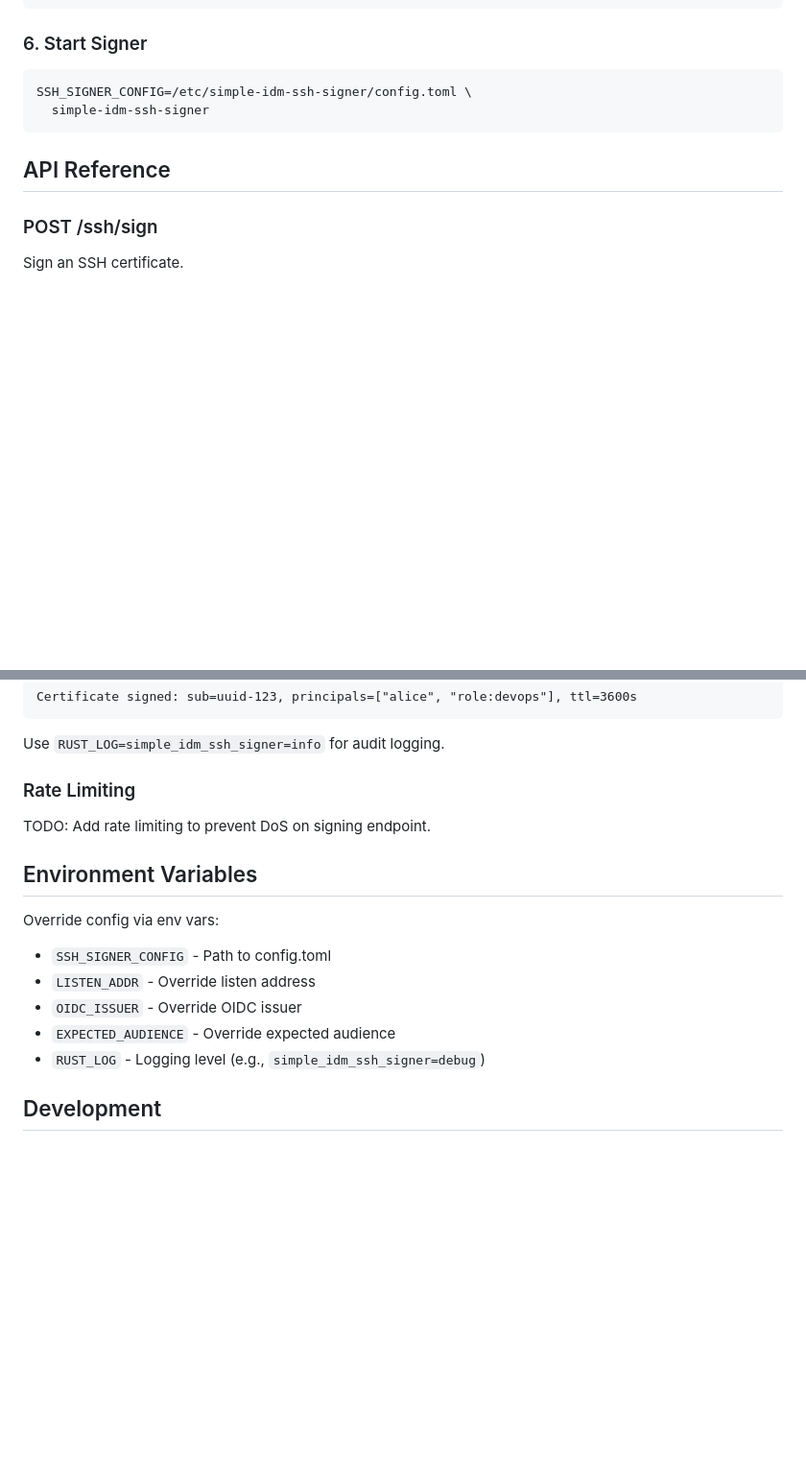
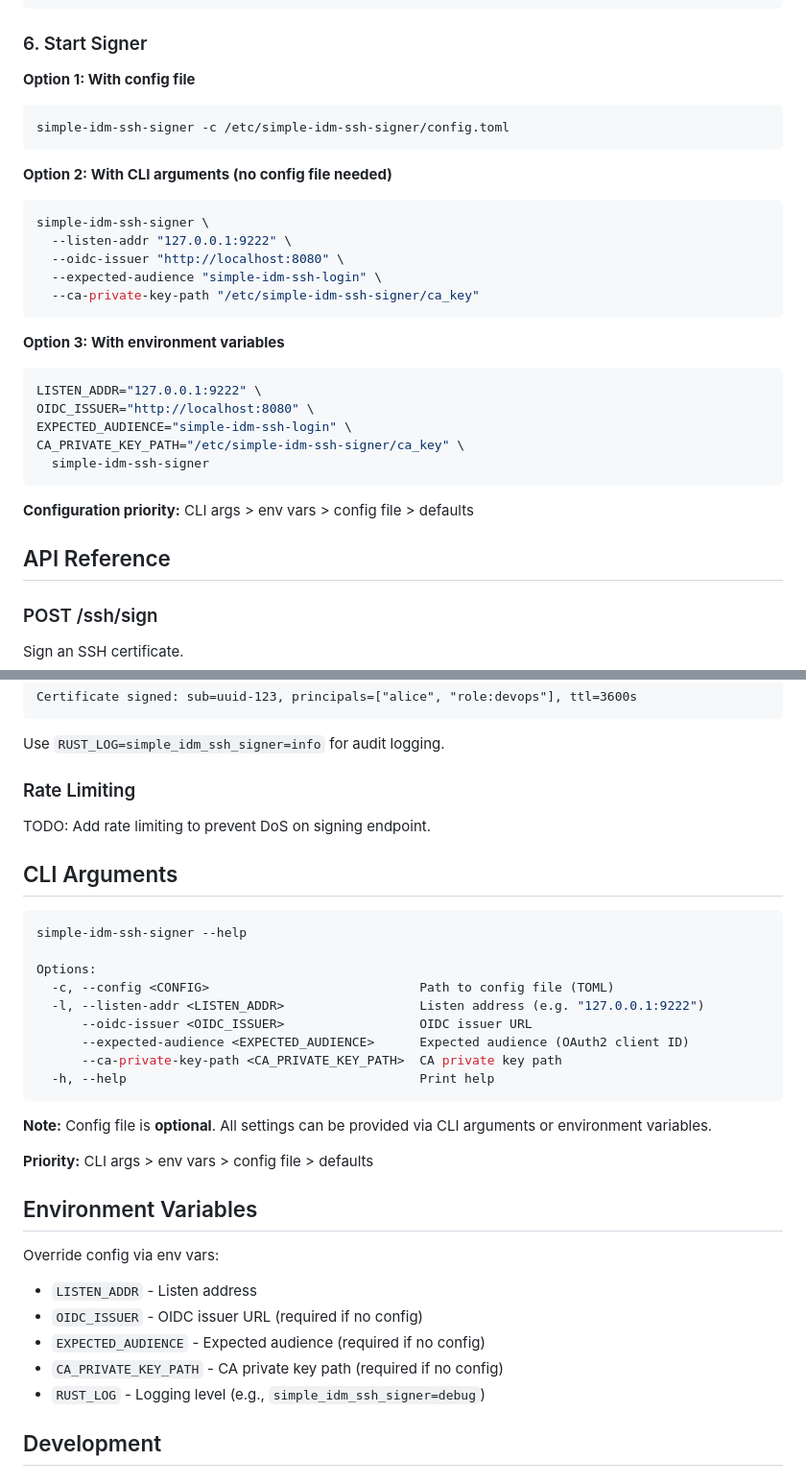
Before and after one commit to martinmares/simple-idm-server, a Markdown page: docs/SSH-SIGNER.md, 2 parts joined by grey strips. Shown at 96% size. Rendered like a GitHub page; blank space fills up the shorter version.

Commit message:
fix: SSH-SIGNER.md

````diff
--- a/docs/SSH-SIGNER.md
+++ b/docs/SSH-SIGNER.md
@@ -95,10 +95,33 @@ simple-idm-ctl user-groups add --username alice --group "ssh:role:devops"
 
 ### 6. Start Signer
 
+**Option 1: With config file**
+
 ```bash
-SSH_SIGNER_CONFIG=/etc/simple-idm-ssh-signer/config.toml \
+simple-idm-ssh-signer -c /etc/simple-idm-ssh-signer/config.toml
+```
+
+**Option 2: With CLI arguments (no config file needed)**
+
+```bash
+simple-idm-ssh-signer \
+  --listen-addr "127.0.0.1:9222" \
+  --oidc-issuer "http://localhost:8080" \
+  --expected-audience "simple-idm-ssh-login" \
+  --ca-private-key-path "/etc/simple-idm-ssh-signer/ca_key"
+```
+
+**Option 3: With environment variables**
+
+```bash
+LISTEN_ADDR="127.0.0.1:9222" \
+OIDC_ISSUER="http://localhost:8080" \
+EXPECTED_AUDIENCE="simple-idm-ssh-login" \
+CA_PRIVATE_KEY_PATH="/etc/simple-idm-ssh-signer/ca_key" \
   simple-idm-ssh-signer
 ```
+
+**Configuration priority:** CLI args > env vars > config file > defaults
 
 ## API Reference
 
@@ -214,14 +237,32 @@ Use `RUST_LOG=simple_idm_ssh_signer=info` for audit logging.
 
 TODO: Add rate limiting to prevent DoS on signing endpoint.
 
+## CLI Arguments
+
+```bash
+simple-idm-ssh-signer --help
+
+Options:
+  -c, --config <CONFIG>                            Path to config file (TOML)
+  -l, --listen-addr <LISTEN_ADDR>                  Listen address (e.g. "127.0.0.1:9222")
+      --oidc-issuer <OIDC_ISSUER>                  OIDC issuer URL
+      --expected-audience <EXPECTED_AUDIENCE>      Expected audience (OAuth2 client ID)
+      --ca-private-key-path <CA_PRIVATE_KEY_PATH>  CA private key path
+  -h, --help                                       Print help
+```
+
+**Note:** Config file is **optional**. All settings can be provided via CLI arguments or environment variables.
+
+**Priority:** CLI args > env vars > config file > defaults
+
 ## Environment Variables
 
 Override config via env vars:
 
-- `SSH_SIGNER_CONFIG` - Path to config.toml
-- `LISTEN_ADDR` - Override listen address
-- `OIDC_ISSUER` - Override OIDC issuer
-- `EXPECTED_AUDIENCE` - Override expected audience
+- `LISTEN_ADDR` - Listen address
+- `OIDC_ISSUER` - OIDC issuer URL (required if no config)
+- `EXPECTED_AUDIENCE` - Expected audience (required if no config)
+- `CA_PRIVATE_KEY_PATH` - CA private key path (required if no config)
 - `RUST_LOG` - Logging level (e.g., `simple_idm_ssh_signer=debug`)
 
 ## Development
````
